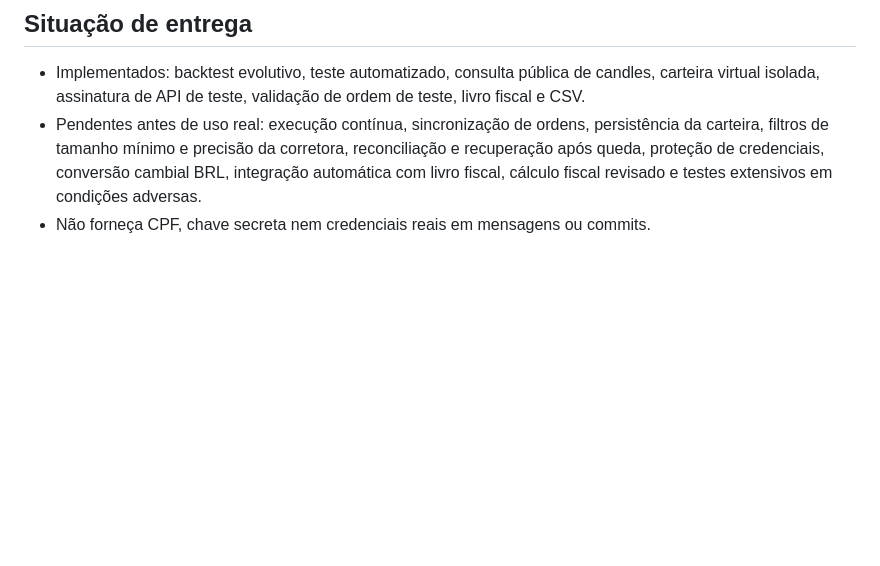
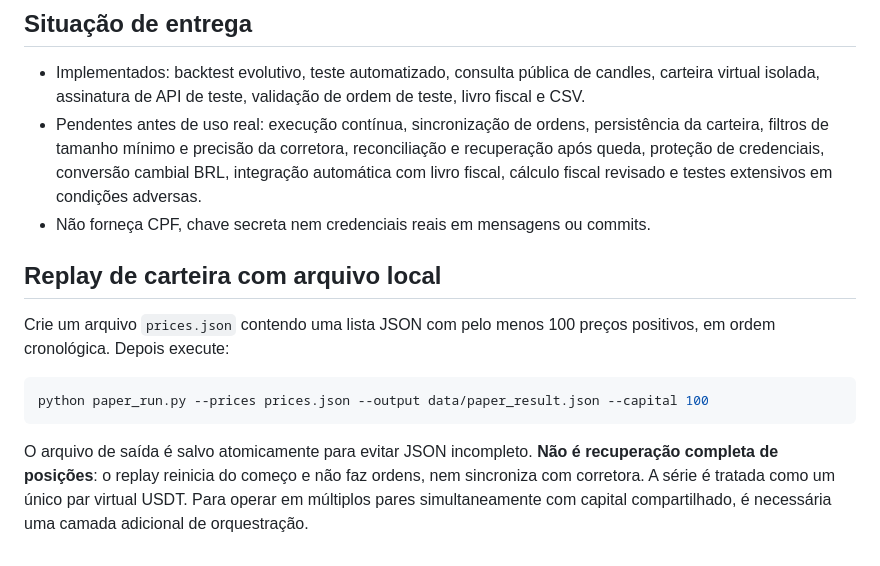
Before and after one commit to oscaveras-a11y/CryptoBots, a Markdown page: README.md, the part around the change. GitHub-like rendering; blank space fills up the shorter version.

Commit message:
Documenta replay offline e limitações antes da operação real

````diff
--- a/README.md
+++ b/README.md
@@ -40,3 +40,13 @@ A ordem usa `/api/v3/order/test`: **é validada, mas não executada nem mesmo no
 - Implementados: backtest evolutivo, teste automatizado, consulta pública de candles, carteira virtual isolada, assinatura de API de teste, validação de ordem de teste, livro fiscal e CSV.
 - Pendentes antes de uso real: execução contínua, sincronização de ordens, persistência da carteira, filtros de tamanho mínimo e precisão da corretora, reconciliação e recuperação após queda, proteção de credenciais, conversão cambial BRL, integração automática com livro fiscal, cálculo fiscal revisado e testes extensivos em condições adversas.
 - Não forneça CPF, chave secreta nem credenciais reais em mensagens ou commits.
+
+## Replay de carteira com arquivo local
+
+Crie um arquivo `prices.json` contendo uma lista JSON com pelo menos 100 preços positivos, em ordem cronológica. Depois execute:
+
+```powershell
+python paper_run.py --prices prices.json --output data/paper_result.json --capital 100
+```
+
+O arquivo de saída é salvo atomicamente para evitar JSON incompleto. **Não é recuperação completa de posições**: o replay reinicia do começo e não faz ordens, nem sincroniza com corretora. A série é tratada como um único par virtual USDT. Para operar em múltiplos pares simultaneamente com capital compartilhado, é necessária uma camada adicional de orquestração.
````
